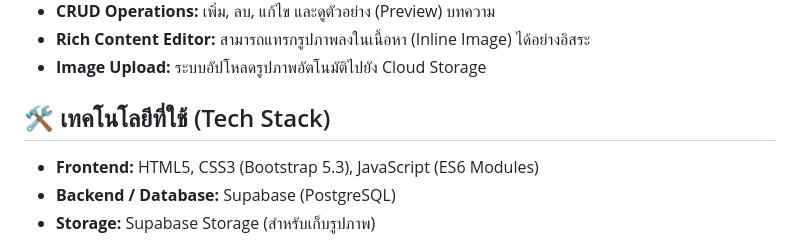
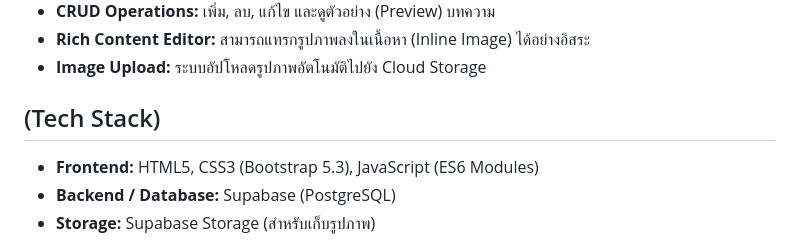
Before and after one commit to dafatbois999/Web-IT-Knowledge-Base-Self-Service-Website, a Markdown page: README.md, the part around one of its changes. Drawn GitHub-style.

```diff
--- a/README.md
+++ b/README.md
@@ -18,7 +17,7 @@
 - **Rich Content Editor:** สามารถแทรกรูปภาพลงในเนื้อหา (Inline Image) ได้อย่างอิสระ
 - **Image Upload:** ระบบอัปโหลดรูปภาพอัตโนมัติไปยัง Cloud Storage
 
-## 🛠️ เทคโนโลยีที่ใช้ (Tech Stack)
+## (Tech Stack)
 
 - **Frontend:** HTML5, CSS3 (Bootstrap 5.3), JavaScript (ES6 Modules)
 - **Backend / Database:** Supabase (PostgreSQL)
```
Also changed, not shown: other parts of README.md (+1 -2 lines).
